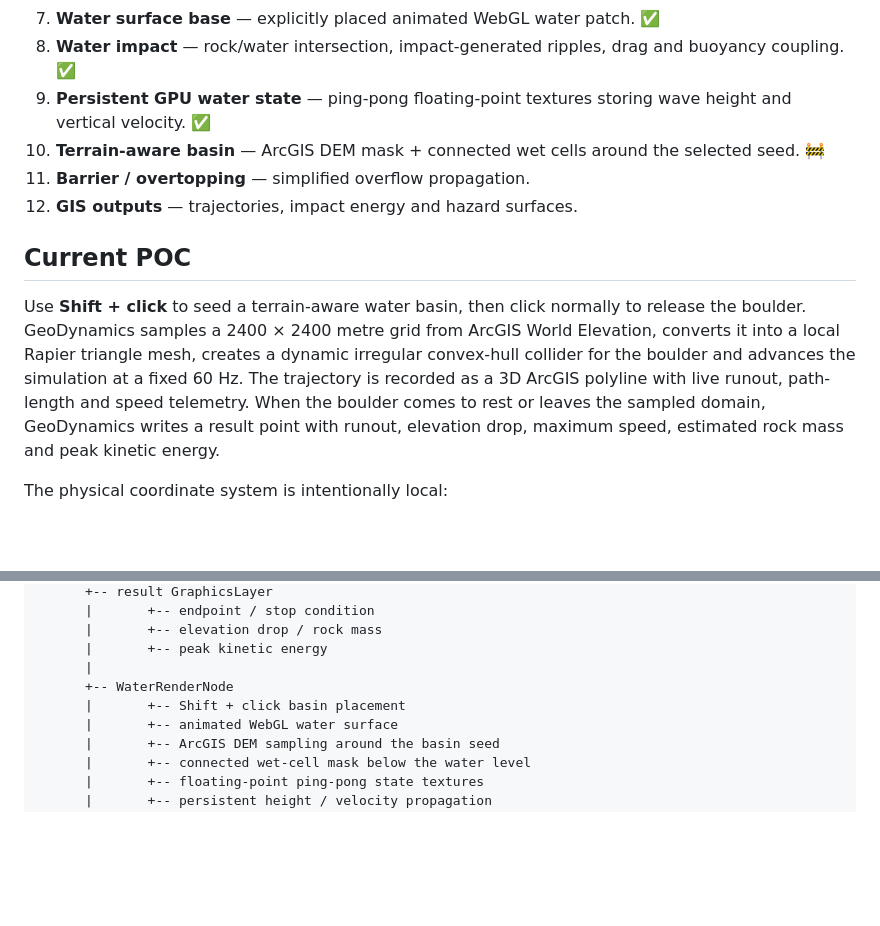
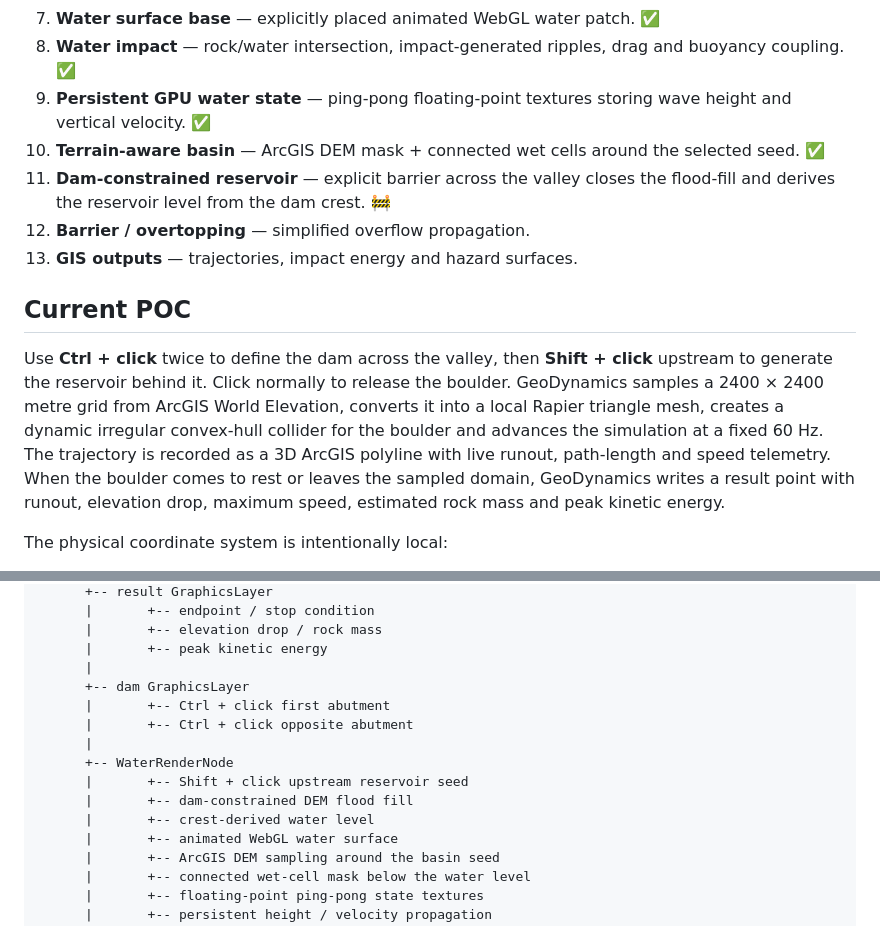
Before and after one commit to nicogis/GeoDynamics, a Markdown page: README.md, 2 parts joined by grey strips. Rendered like a GitHub page; blank space fills up the shorter version.

Commit message:
Document dam constrained reservoir workflow

```diff
--- a/README.md
+++ b/README.md
@@ -29,13 +29,14 @@ The next scenario will extend the experiment with a water basin and barrier, con
 7. **Water surface base** — explicitly placed animated WebGL water patch. ✅
 8. **Water impact** — rock/water intersection, impact-generated ripples, drag and buoyancy coupling. ✅
 9. **Persistent GPU water state** — ping-pong floating-point textures storing wave height and vertical velocity. ✅
-10. **Terrain-aware basin** — ArcGIS DEM mask + connected wet cells around the selected seed. 🚧
-11. **Barrier / overtopping** — simplified overflow propagation.
-12. **GIS outputs** — trajectories, impact energy and hazard surfaces.
+10. **Terrain-aware basin** — ArcGIS DEM mask + connected wet cells around the selected seed. ✅
+11. **Dam-constrained reservoir** — explicit barrier across the valley closes the flood-fill and derives the reservoir level from the dam crest. 🚧
+12. **Barrier / overtopping** — simplified overflow propagation.
+13. **GIS outputs** — trajectories, impact energy and hazard surfaces.
 
 ## Current POC
 
-Use **Shift + click** to seed a terrain-aware water basin, then click normally to release the boulder. GeoDynamics samples a 2400 × 2400 metre grid from ArcGIS World Elevation, converts it into a local Rapier triangle mesh, creates a dynamic irregular convex-hull collider for the boulder and advances the simulation at a fixed 60 Hz. The trajectory is recorded as a 3D ArcGIS polyline with live runout, path-length and speed telemetry. When the boulder comes to rest or leaves the sampled domain, GeoDynamics writes a result point with runout, elevation drop, maximum speed, estimated rock mass and peak kinetic energy.
+Use **Ctrl + click** twice to define the dam across the valley, then **Shift + click** upstream to generate the reservoir behind it. Click normally to release the boulder. GeoDynamics samples a 2400 × 2400 metre grid from ArcGIS World Elevation, converts it into a local Rapier triangle mesh, creates a dynamic irregular convex-hull collider for the boulder and advances the simulation at a fixed 60 Hz. The trajectory is recorded as a 3D ArcGIS polyline with live runout, path-length and speed telemetry. When the boulder comes to rest or leaves the sampled domain, GeoDynamics writes a result point with runout, elevation drop, maximum speed, estimated rock mass and peak kinetic energy.
 
 The physical coordinate system is intentionally local:
 
@@ -98,8 +99,14 @@ ArcGIS SceneView
       |       +-- elevation drop / rock mass
       |       +-- peak kinetic energy
       |
+      +-- dam GraphicsLayer
+      |       +-- Ctrl + click first abutment
+      |       +-- Ctrl + click opposite abutment
+      |
       +-- WaterRenderNode
-      |       +-- Shift + click basin placement
+      |       +-- Shift + click upstream reservoir seed
+      |       +-- dam-constrained DEM flood fill
+      |       +-- crest-derived water level
       |       +-- animated WebGL water surface
       |       +-- ArcGIS DEM sampling around the basin seed
       |       +-- connected wet-cell mask below the water level
```
